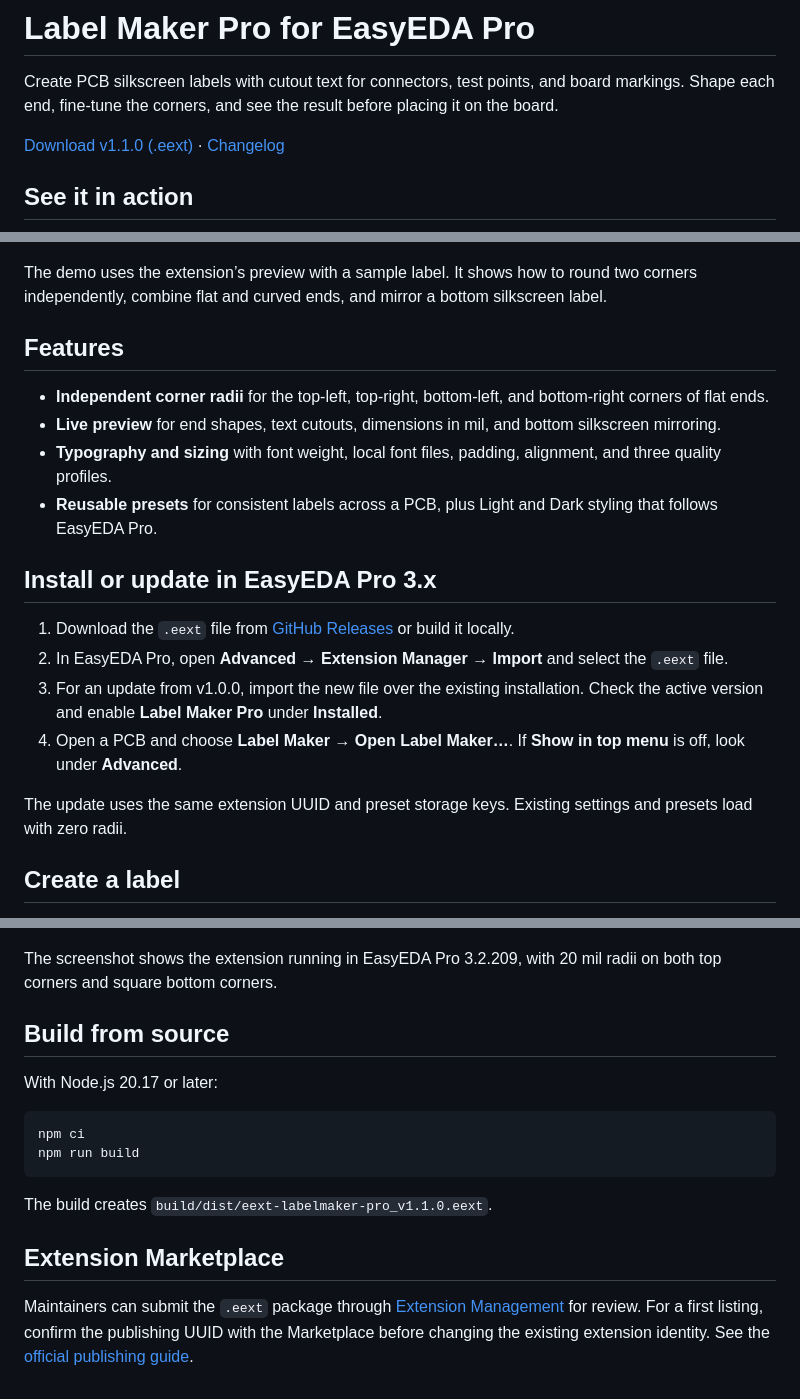
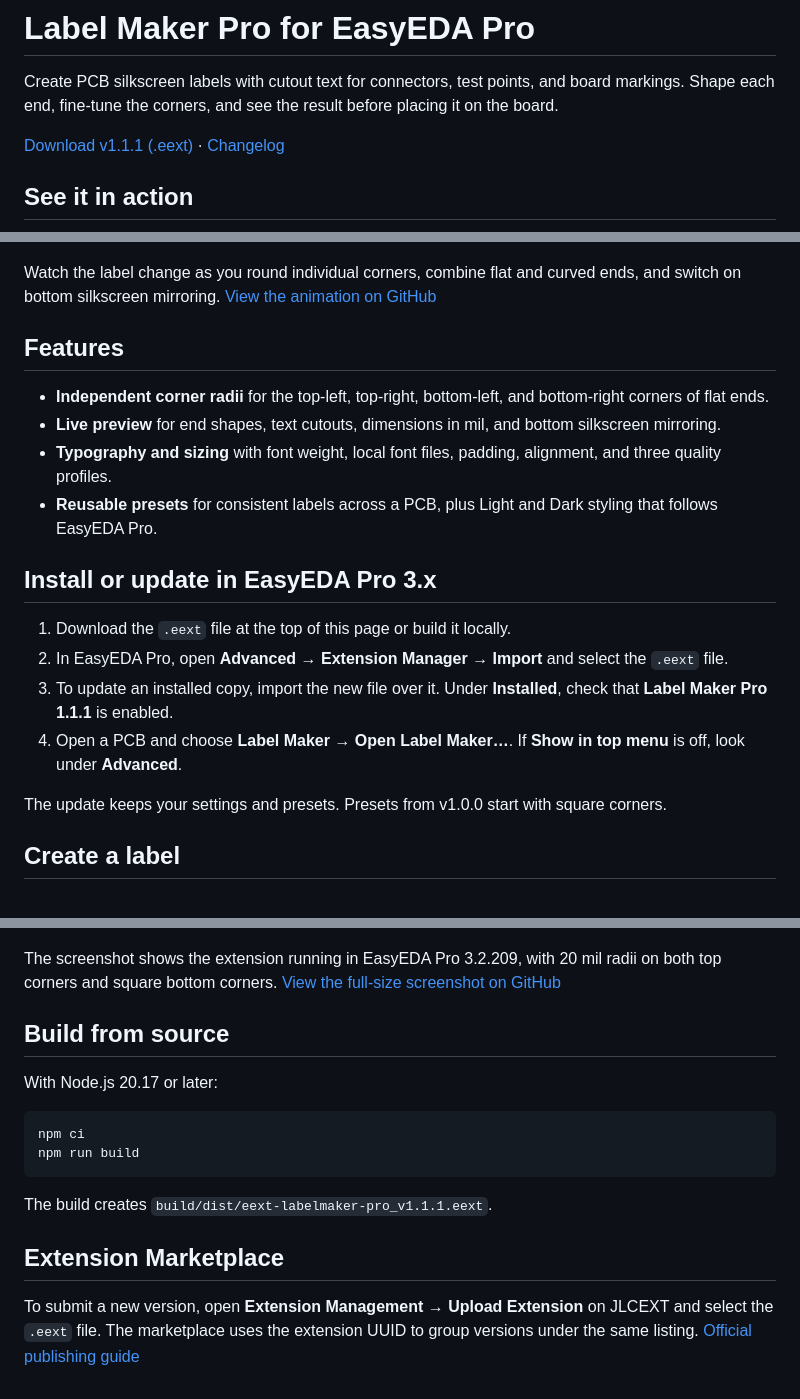
Before and after one commit to grzegorzwozny/easyeda-pro-labelmaker-pro, a Markdown page: README.md, 3 parts joined by grey strips. Drawn GitHub-style.

````diff
--- a/README.md
+++ b/README.md
@@ -2,13 +2,13 @@
 
 Create PCB silkscreen labels with cutout text for connectors, test points, and board markings. Shape each end, fine-tune the corners, and see the result before placing it on the board.
 
-[Download v1.1.0 (.eext)](https://github.com/grzegorzwozny/easyeda-pro-labelmaker-pro/releases/download/v1.1.0/eext-labelmaker-pro_v1.1.0.eext) · [Changelog](CHANGELOG.md)
+[Download v1.1.1 (.eext)](https://raw.githubusercontent.com/grzegorzwozny/easyeda-pro-labelmaker-pro/v1.1.1/build/dist/eext-labelmaker-pro_v1.1.1.eext) · [Changelog](CHANGELOG.md)
 
 ## See it in action
 
 ![Animated Label Maker Pro demo showing independent corner radii, mixed end shapes, bottom-layer mirroring, and the light and dark themes](docs/label-maker-pro-demo.gif)
 
-The demo uses the extension’s preview with a sample label. It shows how to round two corners independently, combine flat and curved ends, and mirror a bottom silkscreen label.
+Watch the label change as you round individual corners, combine flat and curved ends, and switch on bottom silkscreen mirroring. [View the animation on GitHub](https://github.com/grzegorzwozny/easyeda-pro-labelmaker-pro/blob/v1.1.1/docs/label-maker-pro-demo.gif)
 
 ## Features
 
@@ -19,12 +19,12 @@ The demo uses the extension’s preview with a sample label. It shows how to rou
 
 ## Install or update in EasyEDA Pro 3.x
 
-1. Download the `.eext` file from [GitHub Releases](https://github.com/grzegorzwozny/easyeda-pro-labelmaker-pro/releases) or build it locally.
+1. Download the `.eext` file at the top of this page or build it locally.
 2. In EasyEDA Pro, open **Advanced → Extension Manager → Import** and select the `.eext` file.
-3. For an update from v1.0.0, import the new file over the existing installation. Check the active version and enable **Label Maker Pro** under **Installed**.
+3. To update an installed copy, import the new file over it. Under **Installed**, check that **Label Maker Pro 1.1.1** is enabled.
 4. Open a PCB and choose **Label Maker → Open Label Maker…**. If **Show in top menu** is off, look under **Advanced**.
 
-The update uses the same extension UUID and preset storage keys. Existing settings and presets load with zero radii.
+The update keeps your settings and presets. Presets from v1.0.0 start with square corners.
 
 ## Create a label
 
@@ -39,7 +39,7 @@ Use **Save As**, **Update**, and **Delete** to manage custom presets. **Load Fon
 
 ![Label Maker Pro in EasyEDA Pro 3.2.209 with a dark interface and an ANT-01 label with rounded top corners](docs/label-maker-pro-dark.png)
 
-The screenshot shows the extension running in EasyEDA Pro 3.2.209, with 20 mil radii on both top corners and square bottom corners.
+The screenshot shows the extension running in EasyEDA Pro 3.2.209, with 20 mil radii on both top corners and square bottom corners. [View the full-size screenshot on GitHub](https://github.com/grzegorzwozny/easyeda-pro-labelmaker-pro/blob/v1.1.1/docs/label-maker-pro-dark.png)
 
 ## Build from source
 
@@ -50,8 +50,8 @@ npm ci
 npm run build
 ```
 
-The build creates `build/dist/eext-labelmaker-pro_v1.1.0.eext`.
+The build creates `build/dist/eext-labelmaker-pro_v1.1.1.eext`.
 
 ## Extension Marketplace
 
-Maintainers can submit the `.eext` package through [Extension Management](https://jlcext.com/) for review. For a first listing, confirm the publishing UUID with the Marketplace before changing the existing extension identity. See the [official publishing guide](https://prodocs.easyeda.com/en/api/guide/extensions-marketplace.html).
+To submit a new version, open **Extension Management → Upload Extension** on JLCEXT and select the `.eext` file. The marketplace uses the extension UUID to group versions under the same listing. [Official publishing guide](https://prodocs.easyeda.com/en/api/guide/extensions-marketplace.html)
````
Also changed, not shown: CHANGELOG.md (+5 -0 lines), images/logo.png, 4 other files.
